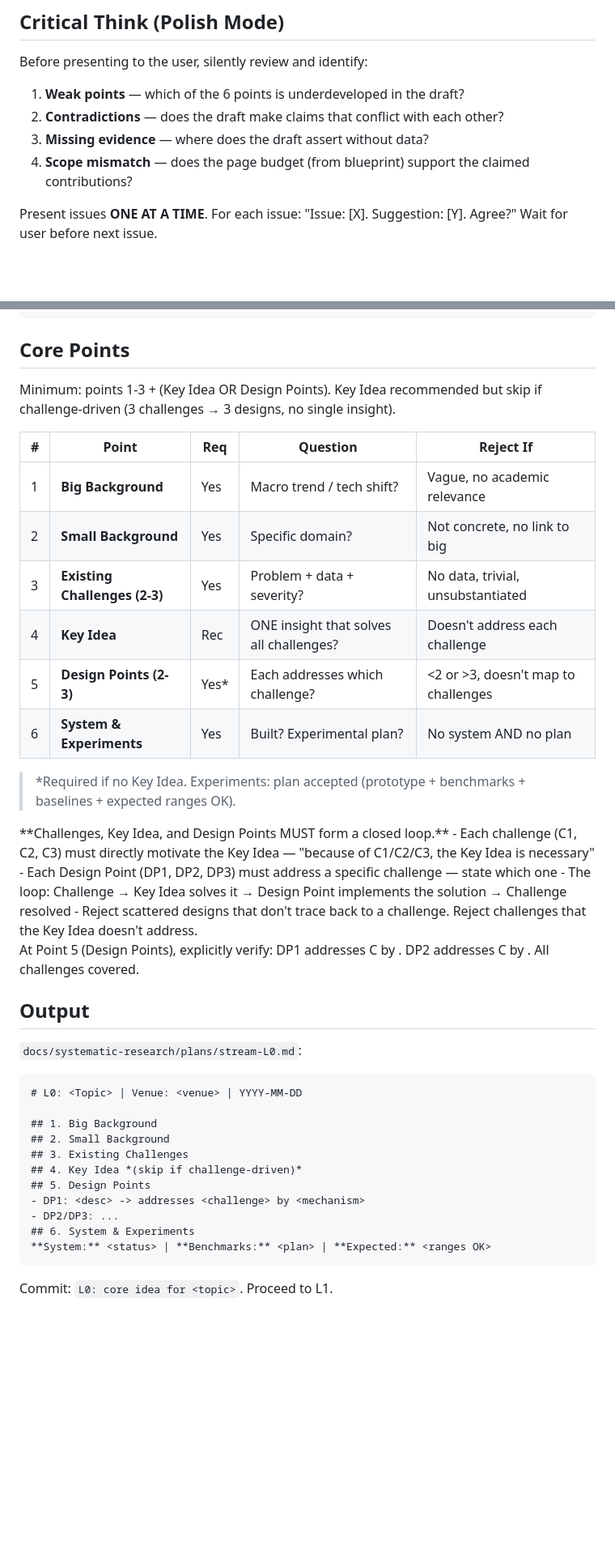
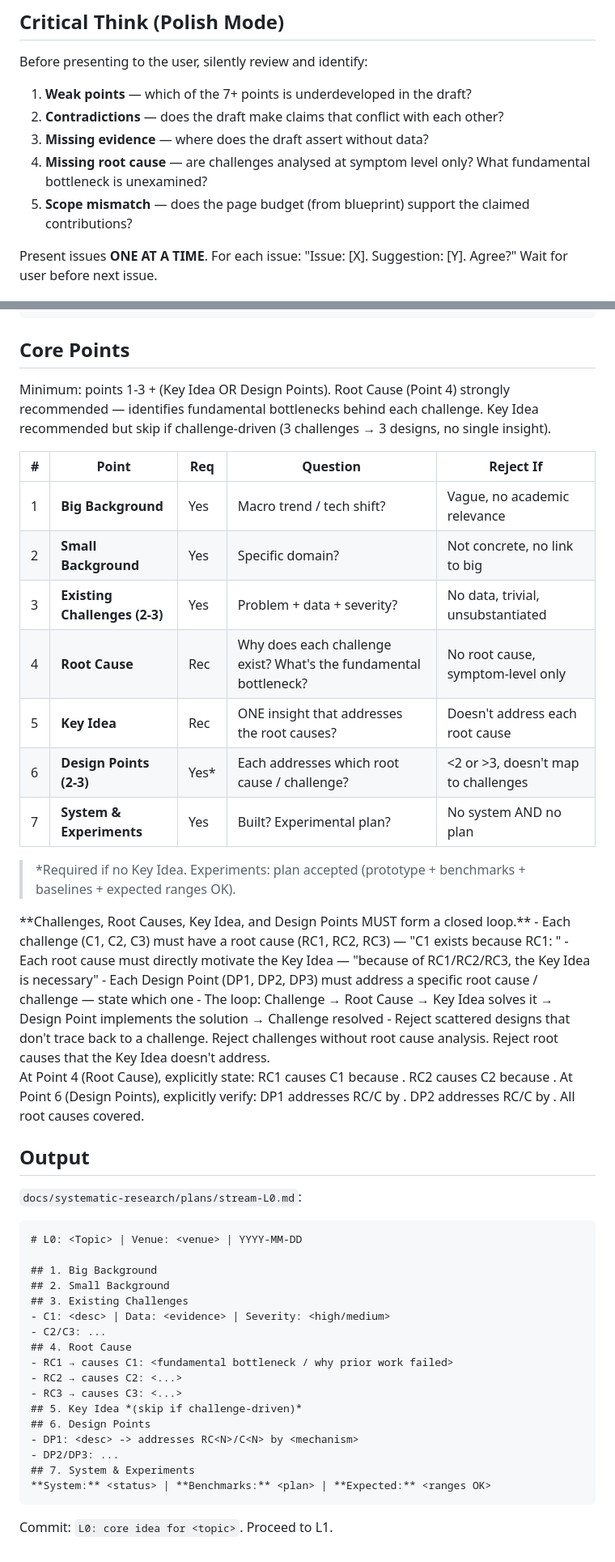
Before and after one commit to Deadpoolmine/systematic-research-skills, a Markdown page: skills/paper-writing/l0-core-idea.md, 2 parts joined by grey strips. Shown at 81% size. Drawn GitHub-style; blank space fills up the shorter version.

Commit message:
feat: add Root Cause analysis as Point 4 in L0 framework (6→7 points)

````diff
--- a/skills/paper-writing/l0-core-idea.md
+++ b/skills/paper-writing/l0-core-idea.md
@@ -27,10 +27,11 @@
 
 Before presenting to the user, silently review and identify:
 
-1. **Weak points** — which of the 6 points is underdeveloped in the draft?
+1. **Weak points** — which of the 7+ points is underdeveloped in the draft?
 2. **Contradictions** — does the draft make claims that conflict with each other?
 3. **Missing evidence** — where does the draft assert without data?
-4. **Scope mismatch** — does the page budget (from blueprint) support the claimed contributions?
+4. **Missing root cause** — are challenges analysed at symptom level only? What fundamental bottleneck is unexamined?
+5. **Scope mismatch** — does the page budget (from blueprint) support the claimed contributions?
 
 Present issues **ONE AT A TIME**. For each issue: "Issue: [X]. Suggestion: [Y]. Agree?" Wait for user before next issue.
 
@@ -89,27 +95,30 @@ digraph l0_flow {
 
 ## Core Points
 
-Minimum: points 1-3 + (Key Idea OR Design Points). Key Idea recommended but skip if challenge-driven (3 challenges → 3 designs, no single insight).
+Minimum: points 1-3 + (Key Idea OR Design Points). Root Cause (Point 4) strongly recommended — identifies fundamental bottlenecks behind each challenge. Key Idea recommended but skip if challenge-driven (3 challenges → 3 designs, no single insight).
 
 | # | Point | Req | Question | Reject If |
 |---|-------|-----|----------|-----------|
 | 1 | **Big Background** | Yes | Macro trend / tech shift? | Vague, no academic relevance |
 | 2 | **Small Background** | Yes | Specific domain? | Not concrete, no link to big |
 | 3 | **Existing Challenges (2-3)** | Yes | Problem + data + severity? | No data, trivial, unsubstantiated |
-| 4 | **Key Idea** | Rec | ONE insight that solves all challenges? | Doesn't address each challenge |
-| 5 | **Design Points (2-3)** | Yes* | Each addresses which challenge? | <2 or >3, doesn't map to challenges |
-| 6 | **System & Experiments** | Yes | Built? Experimental plan? | No system AND no plan |
+| 4 | **Root Cause** | Rec | Why does each challenge exist? What's the fundamental bottleneck? | No root cause, symptom-level only |
+| 5 | **Key Idea** | Rec | ONE insight that addresses the root causes? | Doesn't address each root cause |
+| 6 | **Design Points (2-3)** | Yes* | Each addresses which root cause / challenge? | <2 or >3, doesn't map to challenges |
+| 7 | **System & Experiments** | Yes | Built? Experimental plan? | No system AND no plan |
 
 > *Required if no Key Idea. Experiments: plan accepted (prototype + benchmarks + baselines + expected ranges OK).
 
 <HARD-GATE-L0-COHESION>
-**Challenges, Key Idea, and Design Points MUST form a closed loop.**
-- Each challenge (C1, C2, C3) must directly motivate the Key Idea — "because of C1/C2/C3, the Key Idea is necessary"
-- Each Design Point (DP1, DP2, DP3) must address a specific challenge — state which one
-- The loop: Challenge → Key Idea solves it → Design Point implements the solution → Challenge resolved
-- Reject scattered designs that don't trace back to a challenge. Reject challenges that the Key Idea doesn't address.
+**Challenges, Root Causes, Key Idea, and Design Points MUST form a closed loop.**
+- Each challenge (C1, C2, C3) must have a root cause (RC1, RC2, RC3) — "C1 exists because RC1: <fundamental bottleneck>"
+- Each root cause must directly motivate the Key Idea — "because of RC1/RC2/RC3, the Key Idea is necessary"
+- Each Design Point (DP1, DP2, DP3) must address a specific root cause / challenge — state which one
+- The loop: Challenge → Root Cause → Key Idea solves it → Design Point implements the solution → Challenge resolved
+- Reject scattered designs that don't trace back to a challenge. Reject challenges without root cause analysis. Reject root causes that the Key Idea doesn't address.
 
-At Point 5 (Design Points), explicitly verify: DP1 addresses C<N> by <mechanism>. DP2 addresses C<N> by <mechanism>. All challenges covered.
+At Point 4 (Root Cause), explicitly state: RC1 causes C1 because <mechanism>. RC2 causes C2 because <mechanism>.
+At Point 6 (Design Points), explicitly verify: DP1 addresses RC<N>/C<N> by <mechanism>. DP2 addresses RC<N>/C<N> by <mechanism>. All root causes covered.
 </HARD-GATE-L0-COHESION>
 
 ## Output
@@ -122,11 +131,17 @@ At Point 5 (Design Points), explicitly verify: DP1 addresses C<N> by <mechanism>
 ## 1. Big Background
 ## 2. Small Background
 ## 3. Existing Challenges
-## 4. Key Idea *(skip if challenge-driven)*
-## 5. Design Points
-- DP1: <desc> -> addresses <challenge> by <mechanism>
+- C1: <desc> | Data: <evidence> | Severity: <high/medium>
+- C2/C3: ...
+## 4. Root Cause
+- RC1 → causes C1: <fundamental bottleneck / why prior work failed>
+- RC2 → causes C2: <...>
+- RC3 → causes C3: <...>
+## 5. Key Idea *(skip if challenge-driven)*
+## 6. Design Points
+- DP1: <desc> -> addresses RC<N>/C<N> by <mechanism>
 - DP2/DP3: ...
-## 6. System & Experiments
+## 7. System & Experiments
 **System:** <status> | **Benchmarks:** <plan> | **Expected:** <ranges OK>
 ```
 
````
Also changed, not shown: other parts of skills/paper-writing/l0-core-idea.md (+19 -14 lines).
